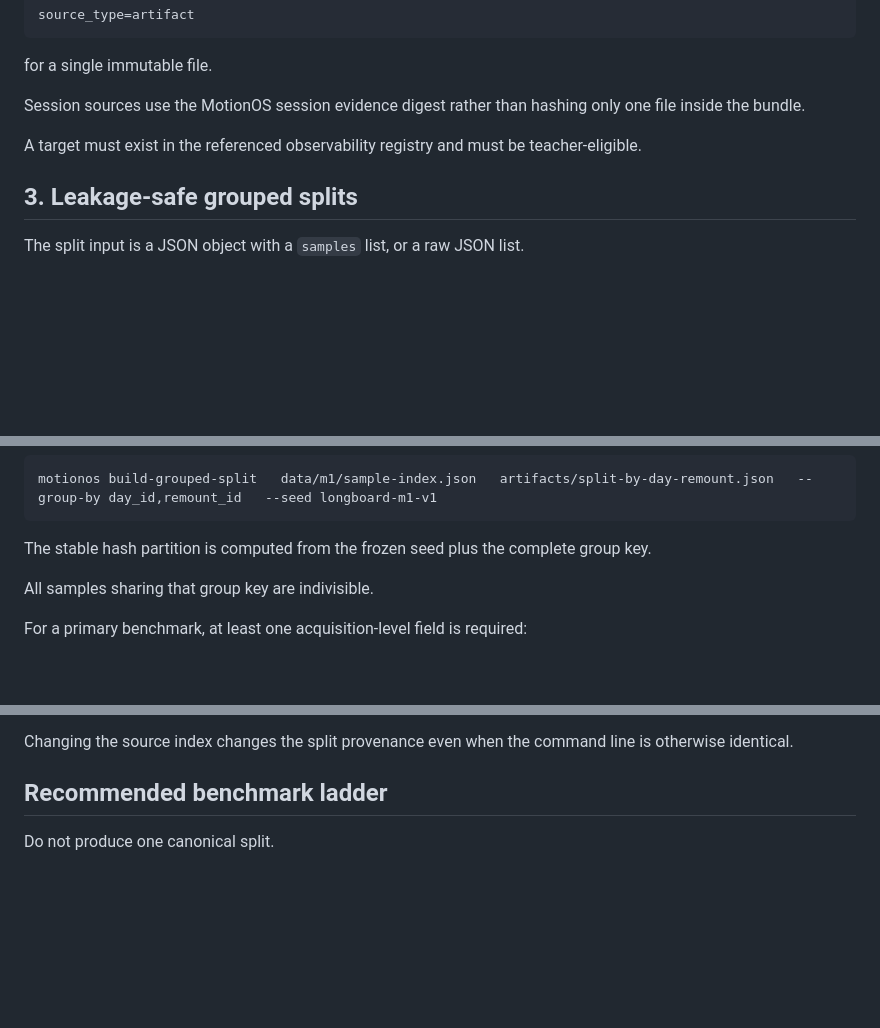
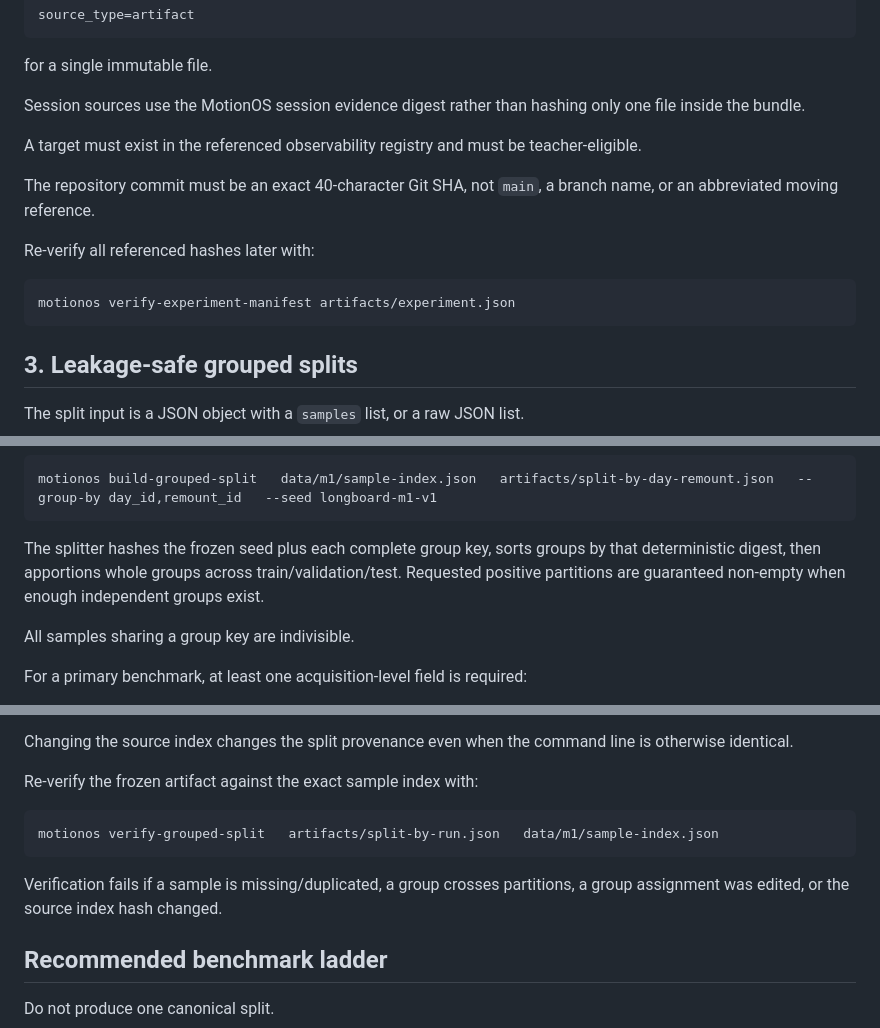
Before and after one commit to sidhulyalkar/multimodal-sport-lab, a Markdown page: docs/m1-experiment-contract.md, 3 parts joined by grey strips. Rendered like a GitHub page; blank space fills up the shorter version.

Commit message:
docs(m1): document manifest and split verification

````diff
--- a/docs/m1-experiment-contract.md
+++ b/docs/m1-experiment-contract.md
@@ -104,6 +104,15 @@ one file inside the bundle.
 A target must exist in the referenced observability registry and must be
 teacher-eligible.
 
+The repository commit must be an exact 40-character Git SHA, not `main`, a
+branch name, or an abbreviated moving reference.
+
+Re-verify all referenced hashes later with:
+
+```bash
+motionos verify-experiment-manifest artifacts/experiment.json
+```
+
 ## 3. Leakage-safe grouped splits
 
 The split input is a JSON object with a `samples` list, or a raw JSON list.
@@ -128,10 +137,12 @@ Example day/remount split:
 motionos build-grouped-split   data/m1/sample-index.json   artifacts/split-by-day-remount.json   --group-by day_id,remount_id   --seed longboard-m1-v1
 ```
 
-The stable hash partition is computed from the frozen seed plus the complete
-group key.
+The splitter hashes the frozen seed plus each complete group key, sorts groups
+by that deterministic digest, then apportions whole groups across
+train/validation/test. Requested positive partitions are guaranteed non-empty
+when enough independent groups exist.
 
-All samples sharing that group key are indivisible.
+All samples sharing a group key are indivisible.
 
 For a primary benchmark, at least one acquisition-level field is required:
 
@@ -158,6 +169,15 @@ The split artifact records:
 
 Changing the source index changes the split provenance even when the command
 line is otherwise identical.
+
+Re-verify the frozen artifact against the exact sample index with:
+
+```bash
+motionos verify-grouped-split   artifacts/split-by-run.json   data/m1/sample-index.json
+```
+
+Verification fails if a sample is missing/duplicated, a group crosses
+partitions, a group assignment was edited, or the source index hash changed.
 
 ## Recommended benchmark ladder
 
````
